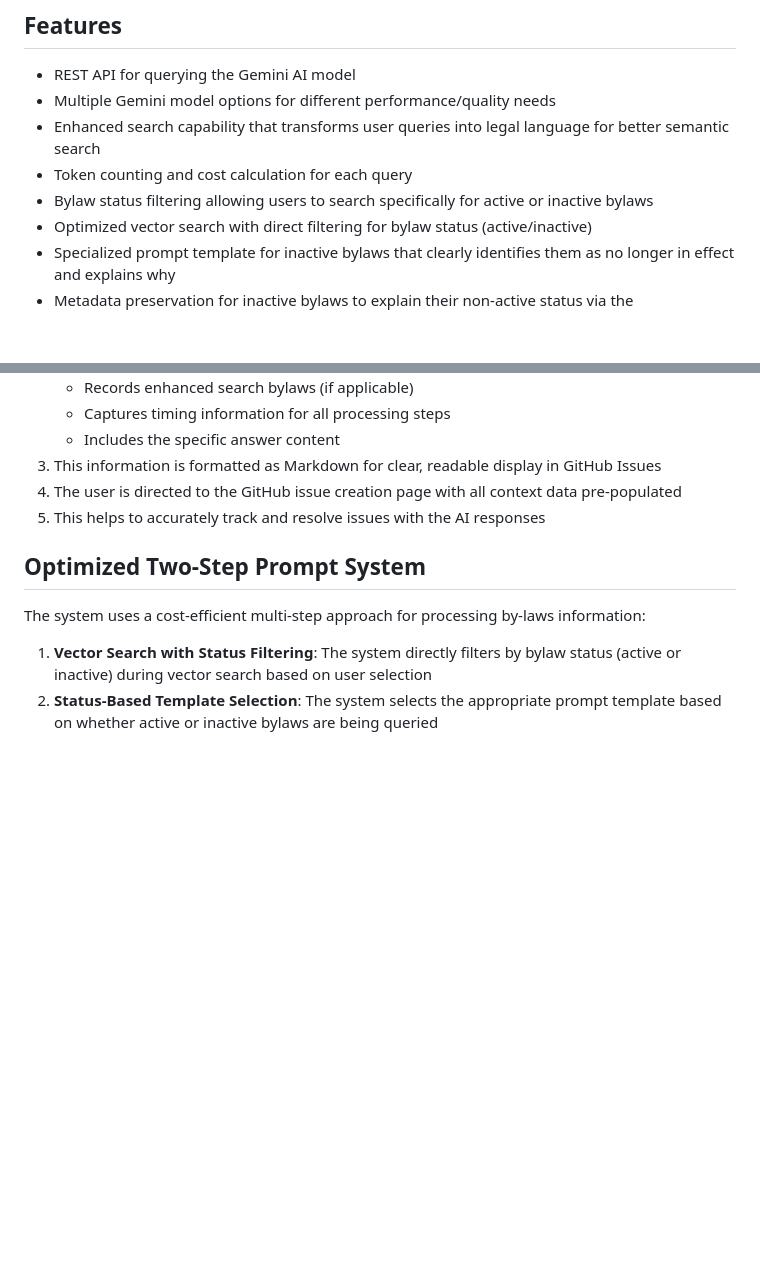
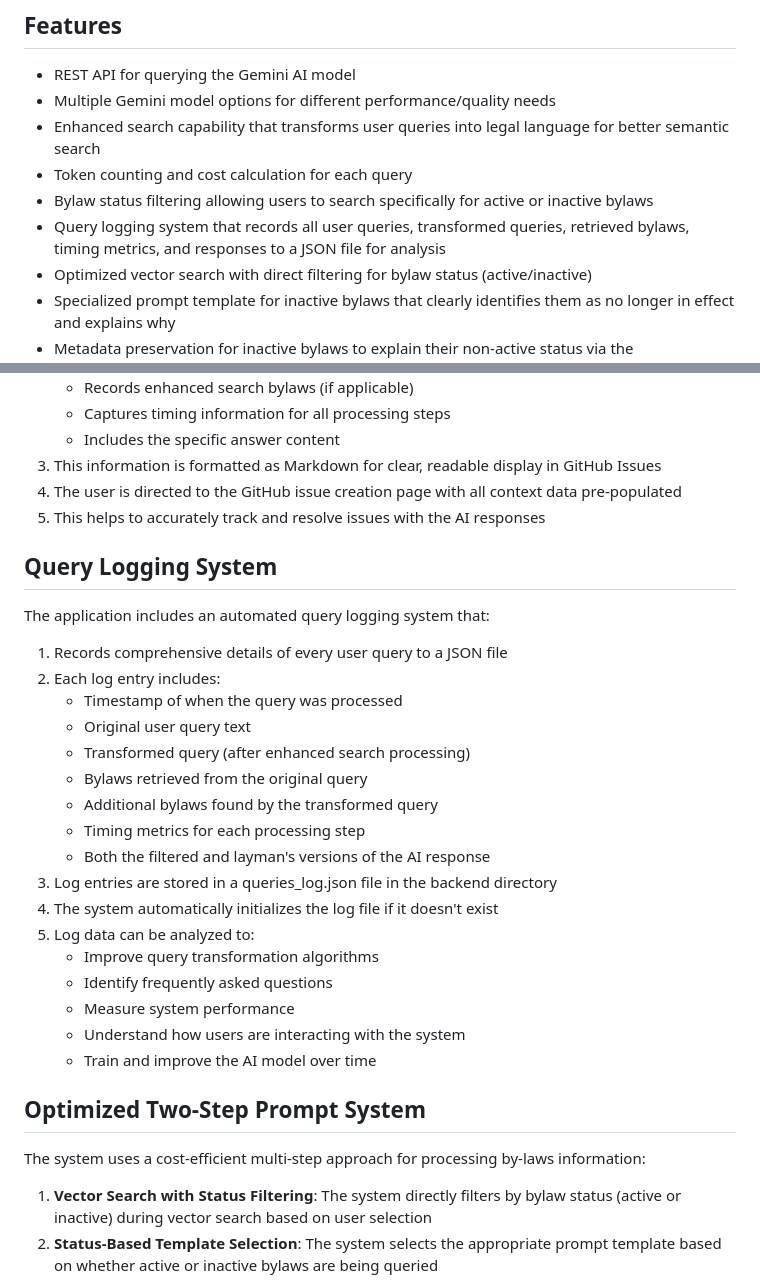
Before and after one commit to Cadence-GitHub/Stouffville-By-laws-AI, a Markdown page: backend/README.md, 2 parts joined by grey strips. GitHub-like rendering; blank space fills up the shorter version.

```diff
--- a/backend/README.md
+++ b/backend/README.md
@@ -9,6 +9,7 @@ A Flask-based backend service that provides AI-powered responses to questions ab
 - Enhanced search capability that transforms user queries into legal language for better semantic search
 - Token counting and cost calculation for each query
 - Bylaw status filtering allowing users to search specifically for active or inactive bylaws
+- Query logging system that records all user queries, transformed queries, retrieved bylaws, timing metrics, and responses to a JSON file for analysis
 - Optimized vector search with direct filtering for bylaw status (active/inactive)
 - Specialized prompt template for inactive bylaws that clearly identifies them as no longer in effect and explains why
 - Metadata preservation for inactive bylaws to explain their non-active status via the "whyNotActive" field
@@ -340,6 +341,28 @@ The application includes a streamlined bug reporting system:
 4. The user is directed to the GitHub issue creation page with all context data pre-populated
 5. This helps to accurately track and resolve issues with the AI responses
 
+## Query Logging System
+
+The application includes an automated query logging system that:
+
+1. Records comprehensive details of every user query to a JSON file
+2. Each log entry includes:
+   - Timestamp of when the query was processed
+   - Original user query text
+   - Transformed query (after enhanced search processing)
+   - Bylaws retrieved from the original query
+   - Additional bylaws found by the transformed query
+   - Timing metrics for each processing step
+   - Both the filtered and layman's versions of the AI response
+3. Log entries are stored in a queries_log.json file in the backend directory
+4. The system automatically initializes the log file if it doesn't exist
+5. Log data can be analyzed to:
+   - Improve query transformation algorithms
+   - Identify frequently asked questions
+   - Measure system performance
+   - Understand how users are interacting with the system
+   - Train and improve the AI model over time
+
 ## Optimized Two-Step Prompt System
 
 The system uses a cost-efficient multi-step approach for processing by-laws information:
```
Also changed, not shown: README.md (+1 -0 lines), database/README.md (+1 -0 lines).
